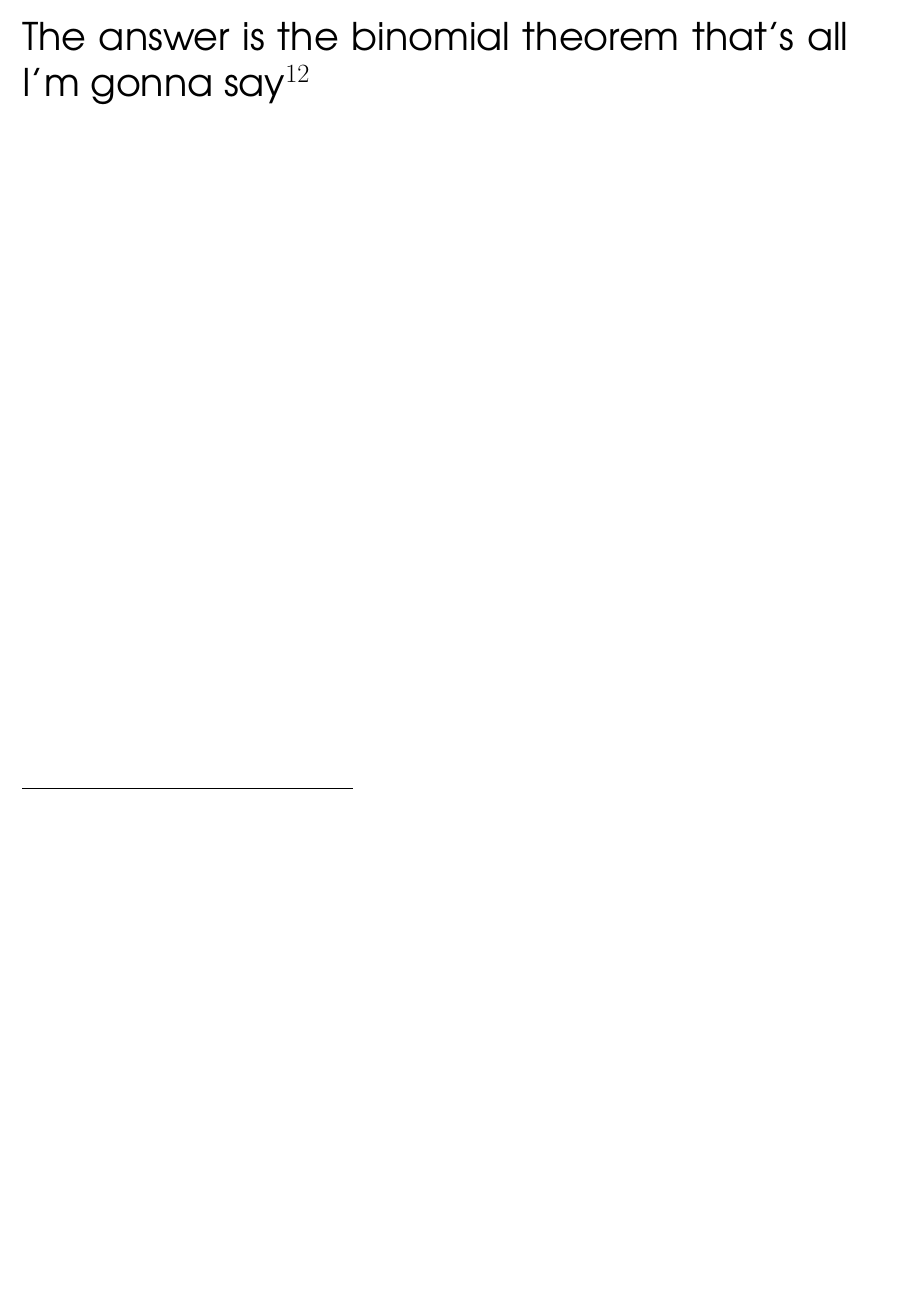
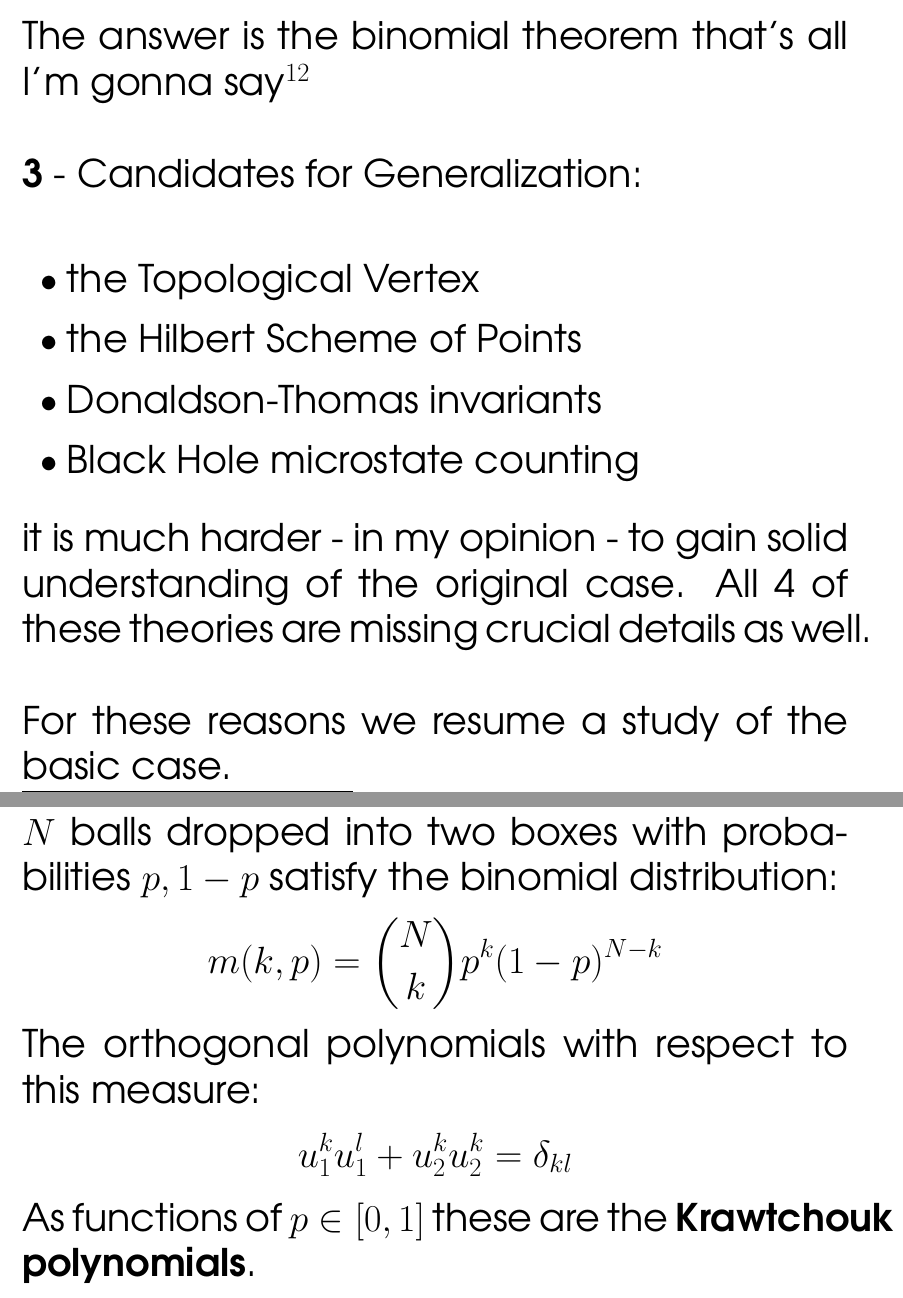
Before and after one commit to mango314/math-blog, a LaTeX document (082716-arctic-circle.tex): part of page 9 of 10 before the commit and two parts of pages 9 and 10 of 13 after it, the two joined at a grey line, cut so that both start at the same text, the shorter picture padded with empty space. Compiled offline with pdfLaTeX.

Commit message:
consulting various sources

```diff
--- a/082716-arctic-circle.tex
+++ b/082716-arctic-circle.tex
@@ -333,6 +333,24 @@ or something like that -- De Moivre Laplace limit theorem. \newpage
 \noindent The ``reproducing kernel" should be the sum of Krawtchouk polynomials
 $$ Q(x,y) = \sum Q_n(x) Q_n(y)$$
 adding over the Krawtchouk polynomials of giving $M$.  \\ \\
-The answer is the binomial theorem that's all I'm gonna say\footnote{:/}
+The answer is the binomial theorem that's all I'm gonna say\footnote{:/} \\
+
+\noindent \textbf{3} - Candidates for Generalization: \\\
+\begin{itemize}
+\item the Topological Vertex
+\item the Hilbert Scheme of Points
+\item Donaldson-Thomas invariants
+\item Black Hole microstate counting
+\end{itemize}
+\vspace{12pt}
+it is much harder - in my opinion - to gain solid understanding of the original case.  All 4 of these theories are missing crucial details as well. \\ \\
+For these reasons we resume a study of the basic case.
 
 \newpage
+
+\noindent \textbf{4} - New ideas in Random Walk \\ \\
+$N$ balls dropped into two boxes with probabilities $p, 1-p$ satisfy the binomial distribution:
+$$ m(k, p) = \binom{N}{k} p^k (1-p)^{N-k}$$
+The orthogonal polynomials with respect to this measure:
+$$ u_1^k u_1^l + u_2^k u_2^k = \delta_{kl} $$
+As functions of $p \in [0,1]$ these are the \textbf{Krawtchouk polynomials}.
```
Also changed, not shown: 082716-arctic-circle.pdf, 082716-arctic-circle.tex (30 more changed lines).
